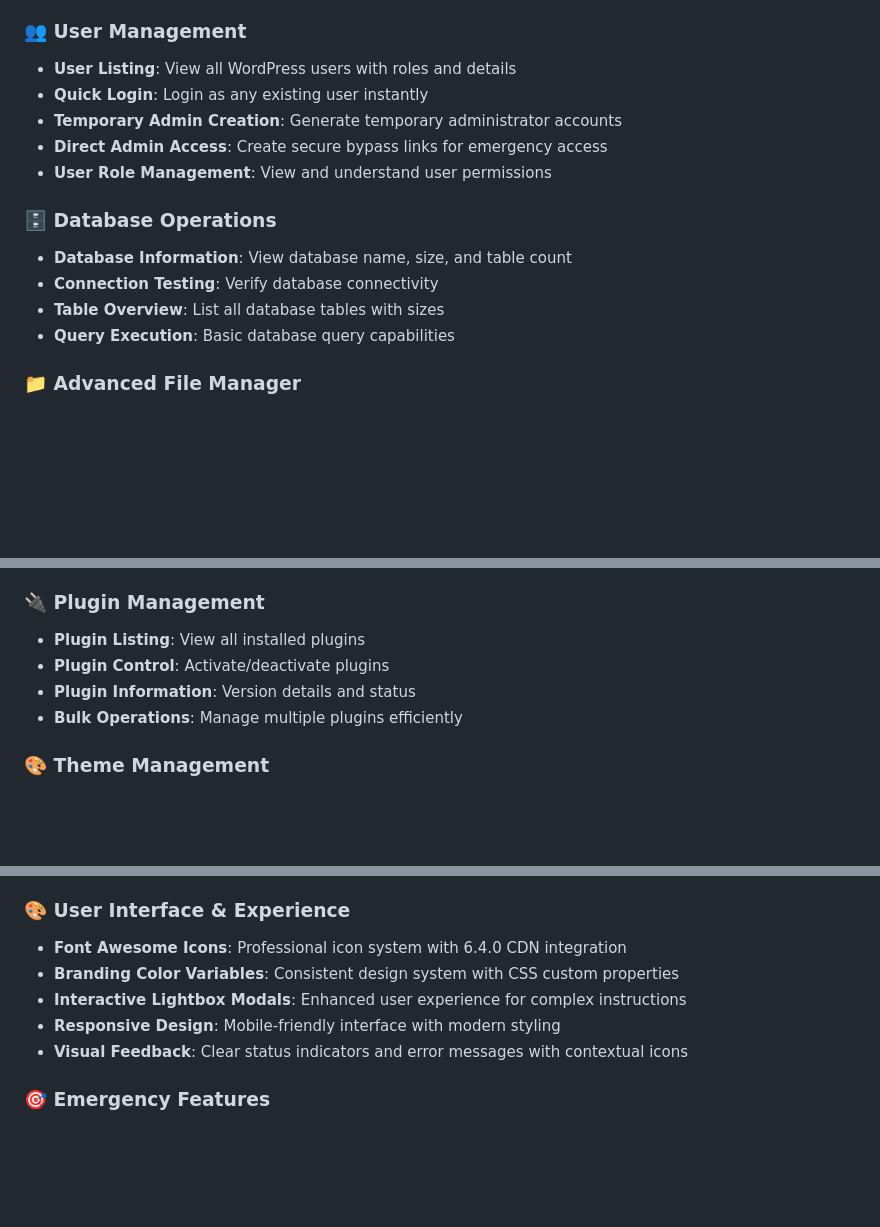
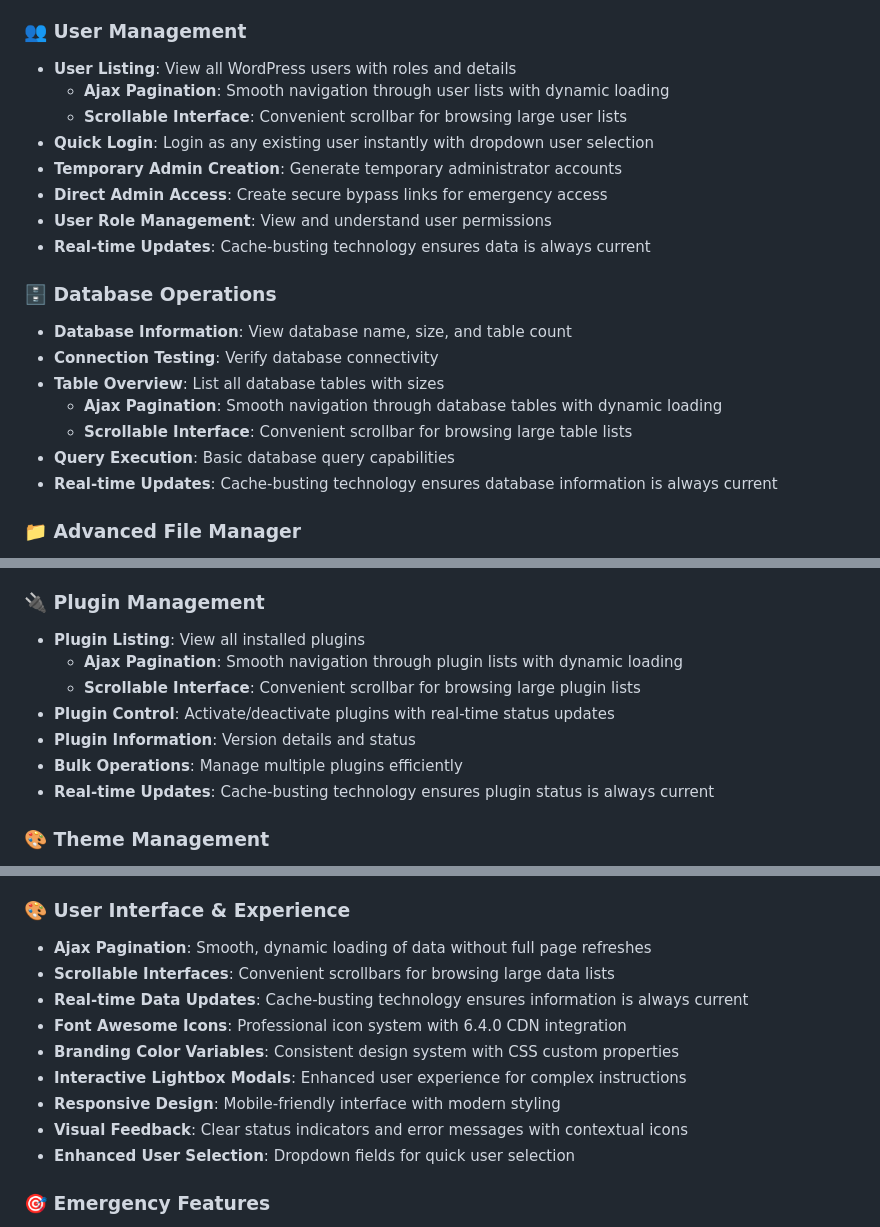
Before and after one commit to yasirshabbirservices/wp-arzo, a Markdown page: README.md, 3 parts joined by grey strips. GitHub-like rendering; blank space fills up the shorter version.

```diff
--- a/README.md
+++ b/README.md
@@ -25,16 +25,22 @@ A comprehensive WordPress maintenance and system administration tool designed fo
 
 ### 👥 User Management
 - **User Listing**: View all WordPress users with roles and details
-- **Quick Login**: Login as any existing user instantly
+  - **Ajax Pagination**: Smooth navigation through user lists with dynamic loading
+  - **Scrollable Interface**: Convenient scrollbar for browsing large user lists
+- **Quick Login**: Login as any existing user instantly with dropdown user selection
 - **Temporary Admin Creation**: Generate temporary administrator accounts
 - **Direct Admin Access**: Create secure bypass links for emergency access
 - **User Role Management**: View and understand user permissions
+- **Real-time Updates**: Cache-busting technology ensures data is always current
 
 ### 🗄️ Database Operations
 - **Database Information**: View database name, size, and table count
 - **Connection Testing**: Verify database connectivity
 - **Table Overview**: List all database tables with sizes
+  - **Ajax Pagination**: Smooth navigation through database tables with dynamic loading
+  - **Scrollable Interface**: Convenient scrollbar for browsing large table lists
 - **Query Execution**: Basic database query capabilities
+- **Real-time Updates**: Cache-busting technology ensures database information is always current
 
 ### 📁 Advanced File Manager
 - **File Browser**: Navigate through WordPress directory structure
@@ -48,9 +54,12 @@ A comprehensive WordPress maintenance and system administration tool designed fo
 
 ### 🔌 Plugin Management
 - **Plugin Listing**: View all installed plugins
-- **Plugin Control**: Activate/deactivate plugins
+  - **Ajax Pagination**: Smooth navigation through plugin lists with dynamic loading
+  - **Scrollable Interface**: Convenient scrollbar for browsing large plugin lists
+- **Plugin Control**: Activate/deactivate plugins with real-time status updates
 - **Plugin Information**: Version details and status
 - **Bulk Operations**: Manage multiple plugins efficiently
+- **Real-time Updates**: Cache-busting technology ensures plugin status is always current
 
 ### 🎨 Theme Management
 - **Theme Overview**: List all installed themes
@@ -81,11 +90,15 @@ A comprehensive WordPress maintenance and system administration tool designed fo
 - **Debug Settings Guide**: Built-in documentation and recommended configurations
 
 ### 🎨 User Interface & Experience
+- **Ajax Pagination**: Smooth, dynamic loading of data without full page refreshes
+- **Scrollable Interfaces**: Convenient scrollbars for browsing large data lists
+- **Real-time Data Updates**: Cache-busting technology ensures information is always current
 - **Font Awesome Icons**: Professional icon system with 6.4.0 CDN integration
 - **Branding Color Variables**: Consistent design system with CSS custom properties
 - **Interactive Lightbox Modals**: Enhanced user experience for complex instructions
 - **Responsive Design**: Mobile-friendly interface with modern styling
 - **Visual Feedback**: Clear status indicators and error messages with contextual icons
+- **Enhanced User Selection**: Dropdown fields for quick user selection
 
 ### 🎯 Emergency Features
 - **Locked Out Recovery**: Multiple methods to regain access
```
Also changed, not shown: other parts of README.md (+5 -1 lines).
